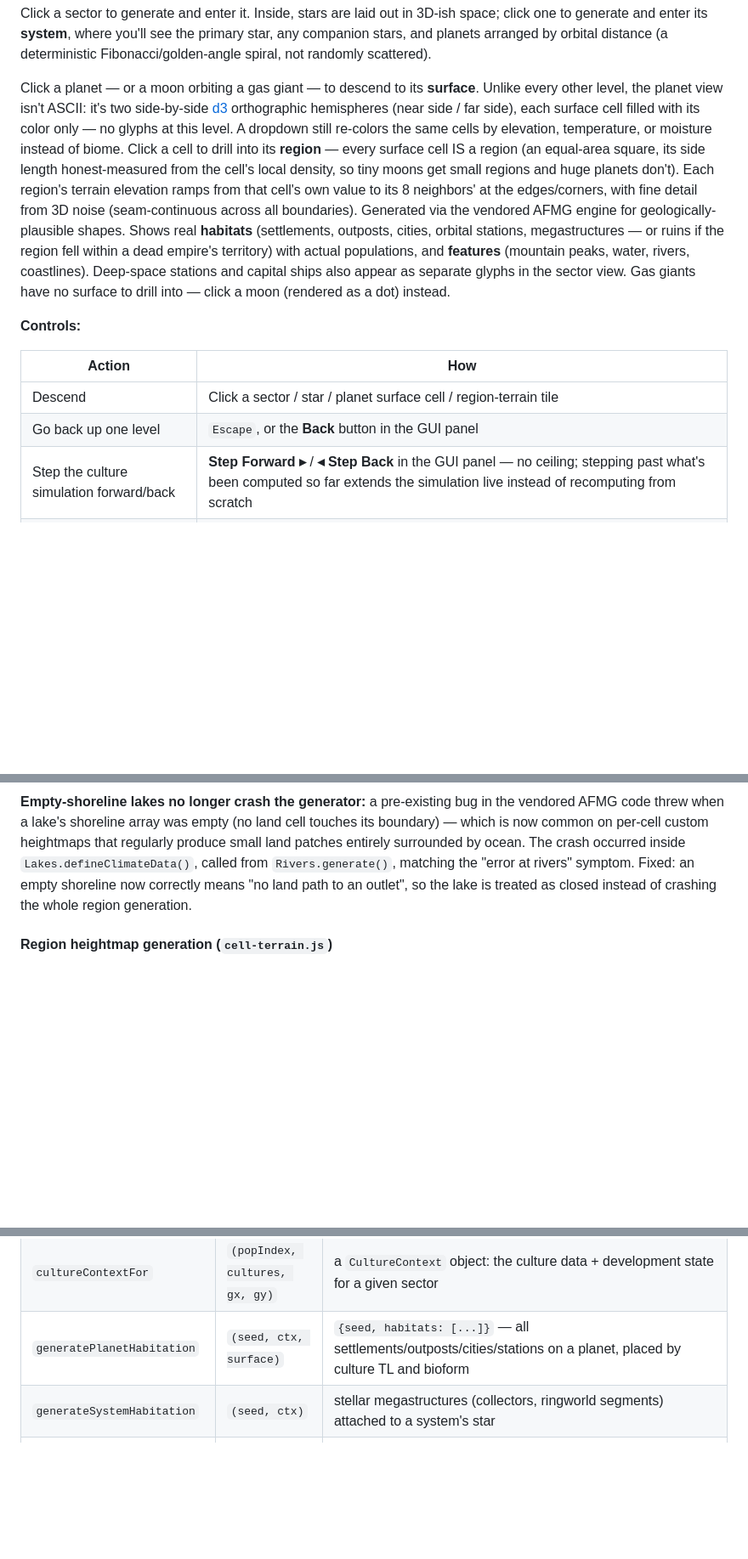
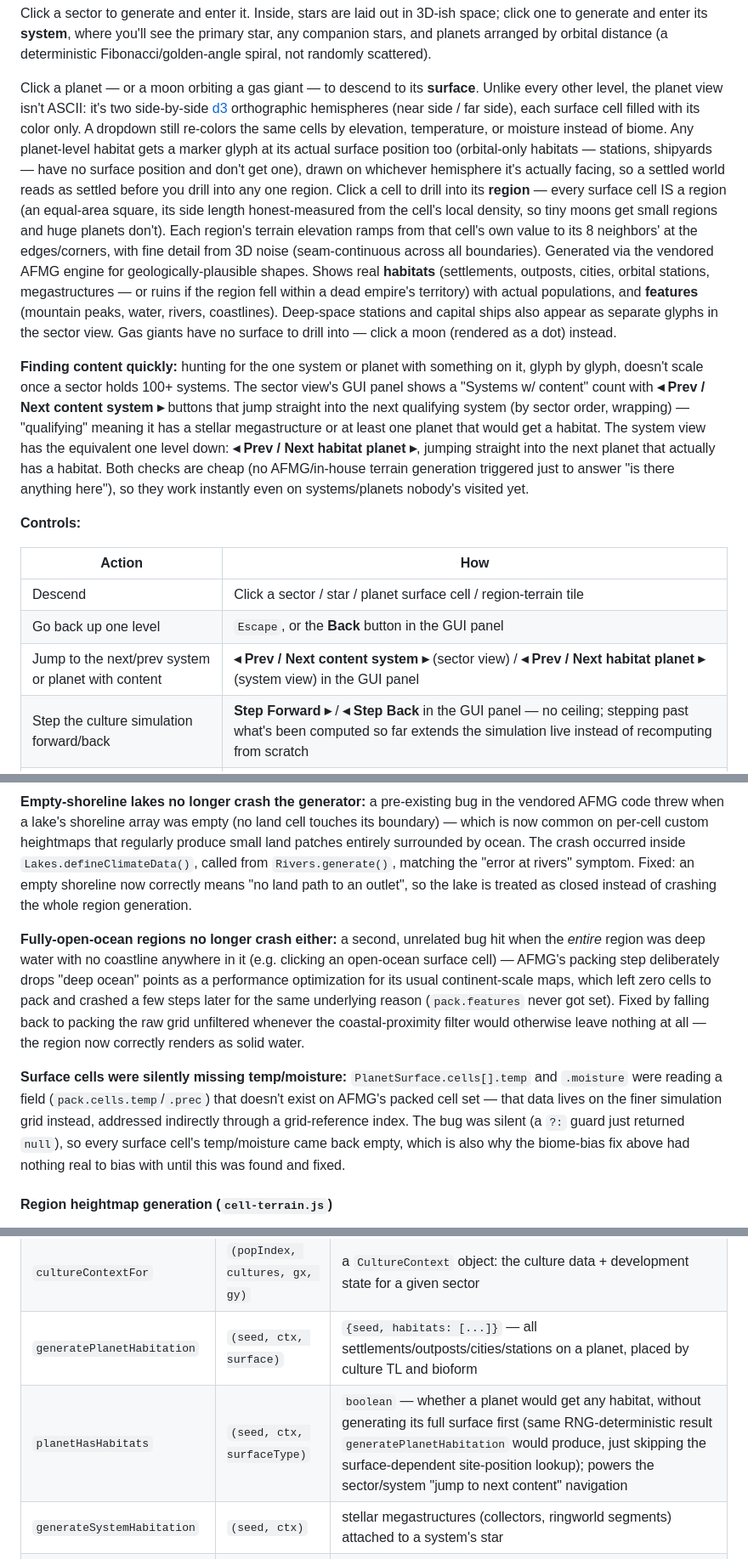
Before and after one commit to 0xPaladin/InfiniteGalaxies, a Markdown page: README.md, 3 parts joined by grey strips. Shown at 85% size. GitHub-like rendering; blank space fills up the shorter version.

Commit message:
Update README: document open-ocean/temp-moisture fixes and content navigation

```diff
--- a/README.md
+++ b/README.md
@@ -59,18 +59,29 @@ scattered).
 
 Click a planet — or a moon orbiting a gas giant — to descend to its **surface**. Unlike every other
 level, the planet view isn't ASCII: it's two side-by-side [d3](https://d3js.org/) orthographic
-hemispheres (near side / far side), each surface cell filled with its color only — no glyphs at this
-level. A dropdown still re-colors the same cells by elevation, temperature, or moisture instead of
-biome. Click a cell to drill into its **region** — every surface cell IS a region (an equal-area
-square, its side length honest-measured from the cell's local density, so tiny moons get small
-regions and huge planets don't). Each region's terrain elevation ramps from that cell's own value to
-its 8 neighbors' at the edges/corners, with fine detail from 3D noise (seam-continuous across all
-boundaries). Generated via the vendored AFMG engine for geologically-plausible shapes. Shows real
-**habitats** (settlements, outposts, cities, orbital stations, megastructures — or ruins if the
-region fell within a dead empire's territory) with actual populations, and **features** (mountain
-peaks, water, rivers, coastlines). Deep-space stations and capital ships also appear as separate
-glyphs in the sector view. Gas giants have no surface to drill into — click a moon (rendered as a
-dot) instead.
+hemispheres (near side / far side), each surface cell filled with its color only. A dropdown still
+re-colors the same cells by elevation, temperature, or moisture instead of biome. Any planet-level
+habitat gets a marker glyph at its actual surface position too (orbital-only habitats — stations,
+shipyards — have no surface position and don't get one), drawn on whichever hemisphere it's actually
+facing, so a settled world reads as settled before you drill into any one region. Click a cell to
+drill into its **region** — every surface cell IS a region (an equal-area square, its side length
+honest-measured from the cell's local density, so tiny moons get small regions and huge planets
+don't). Each region's terrain elevation ramps from that cell's own value to its 8 neighbors' at the
+edges/corners, with fine detail from 3D noise (seam-continuous across all boundaries). Generated via
+the vendored AFMG engine for geologically-plausible shapes. Shows real **habitats** (settlements,
+outposts, cities, orbital stations, megastructures — or ruins if the region fell within a dead
+empire's territory) with actual populations, and **features** (mountain peaks, water, rivers,
+coastlines). Deep-space stations and capital ships also appear as separate glyphs in the sector
+view. Gas giants have no surface to drill into — click a moon (rendered as a dot) instead.
+
+**Finding content quickly:** hunting for the one system or planet with something on it, glyph by
+glyph, doesn't scale once a sector holds 100+ systems. The sector view's GUI panel shows a "Systems
+w/ content" count with **◂ Prev / Next content system ▸** buttons that jump straight into the next
+qualifying system (by sector order, wrapping) — "qualifying" meaning it has a stellar megastructure
+or at least one planet that would get a habitat. The system view has the equivalent one level down:
+**◂ Prev / Next habitat planet ▸**, jumping straight into the next planet that actually has a
+habitat. Both checks are cheap (no AFMG/in-house terrain generation triggered just to answer "is
+there anything here"), so they work instantly even on systems/planets nobody's visited yet.
 
 **Controls:**
 
@@ -78,6 +89,7 @@ dot) instead.
 |---|---|
 | Descend | Click a sector / star / planet surface cell / region-terrain tile |
 | Go back up one level | `Escape`, or the **Back** button in the GUI panel |
+| Jump to the next/prev system or planet with content | **◂ Prev / Next content system ▸** (sector view) / **◂ Prev / Next habitat planet ▸** (system view) in the GUI panel |
 | Step the culture simulation forward/back | **Step Forward ▸** / **◂ Step Back** in the GUI panel — no ceiling; stepping past what's been computed so far extends the simulation live instead of recomputing from scratch |
 | New galaxy | **New Galaxy** in the GUI panel (uses a fresh random seed) |
 | Save / Load / Delete Save | GUI panel buttons |
@@ -245,6 +257,21 @@ from `Rivers.generate()`, matching the "error at rivers" symptom. Fixed: an empt
 now correctly means "no land path to an outlet", so the lake is treated as closed instead of
 crashing the whole region generation.
 
+**Fully-open-ocean regions no longer crash either:** a second, unrelated bug hit when the
+*entire* region was deep water with no coastline anywhere in it (e.g. clicking an open-ocean
+surface cell) — AFMG's packing step deliberately drops "deep ocean" points as a performance
+optimization for its usual continent-scale maps, which left zero cells to pack and crashed a
+few steps later for the same underlying reason (`pack.features` never got set). Fixed by
+falling back to packing the raw grid unfiltered whenever the coastal-proximity filter would
+otherwise leave nothing at all — the region now correctly renders as solid water.
+
+**Surface cells were silently missing temp/moisture:** `PlanetSurface.cells[].temp` and
+`.moisture` were reading a field (`pack.cells.temp`/`.prec`) that doesn't exist on AFMG's
+packed cell set — that data lives on the finer simulation grid instead, addressed indirectly
+through a grid-reference index. The bug was silent (a `?:` guard just returned `null`), so
+every surface cell's temp/moisture came back empty, which is also why the biome-bias fix above
+had nothing real to bias with until this was found and fixed.
+
 #### Region heightmap generation (`cell-terrain.js`)
 
 Each region's elevation is built in two layers: a coarse "ramp" from the surface cell's own
@@ -287,6 +314,7 @@ but so would claiming a 100km-side region covers a 2000km-radius body.
 | `populationOf` | `(node, popIndex)` | *(in `galaxy/galaxy_gen.js`)* — the one place anything reads a sector's development score from |
 | `cultureContextFor` | `(popIndex, cultures, gx, gy)` | a `CultureContext` object: the culture data + development state for a given sector |
 | `generatePlanetHabitation` | `(seed, ctx, surface)` | `{seed, habitats: [...]}` — all settlements/outposts/cities/stations on a planet, placed by culture TL and bioform |
+| `planetHasHabitats` | `(seed, ctx, surfaceType)` | `boolean` — whether a planet would get any habitat, without generating its full surface first (same RNG-deterministic result `generatePlanetHabitation` would produce, just skipping the surface-dependent site-position lookup); powers the sector/system "jump to next content" navigation |
 | `generateSystemHabitation` | `(seed, ctx)` | stellar megastructures (collectors, ringworld segments) attached to a system's star |
 | `generateSectorHabitation` | `(seed, ctx, bounds)` | sector-level habitats (deep space stations, capital ships, derelicts, pirate havens) |
 | `generateNativeCulture` | `(seed, ctx, surface)` | a pre-spacefaring (TL 0–3) native culture on a planet, or null if none arose; entirely outside the main sim |
```
